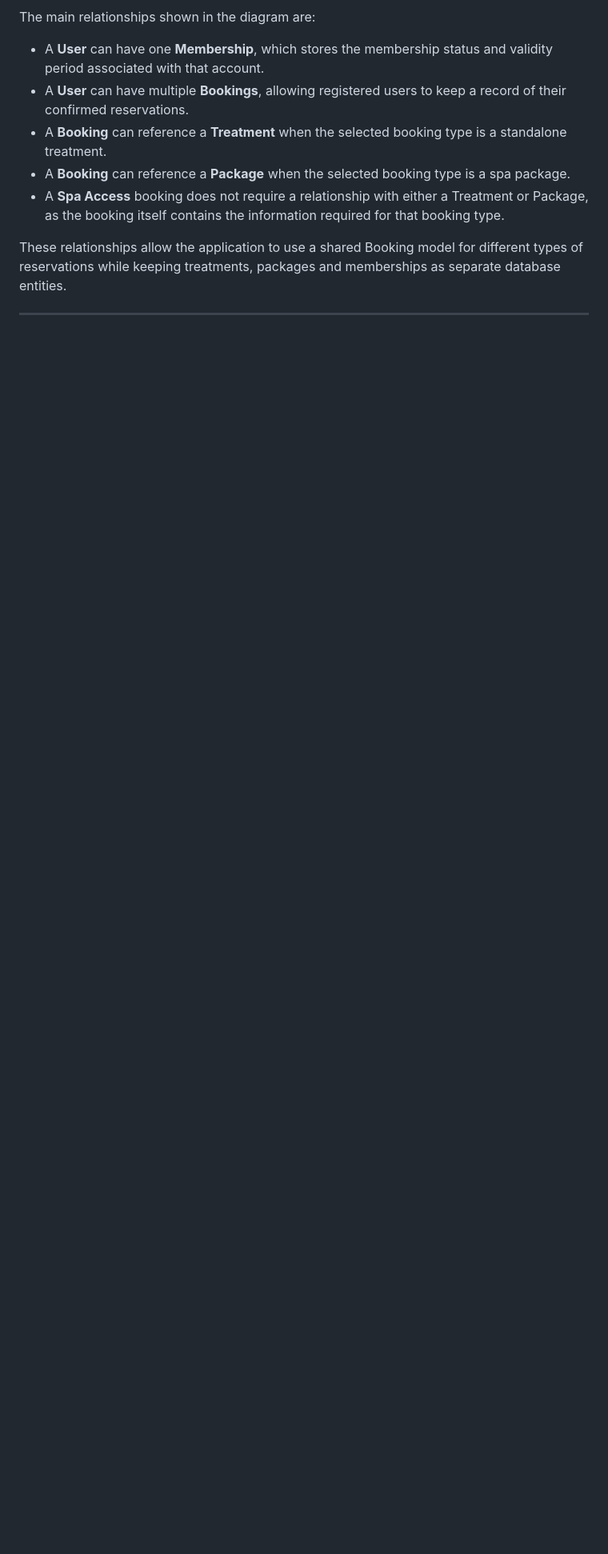
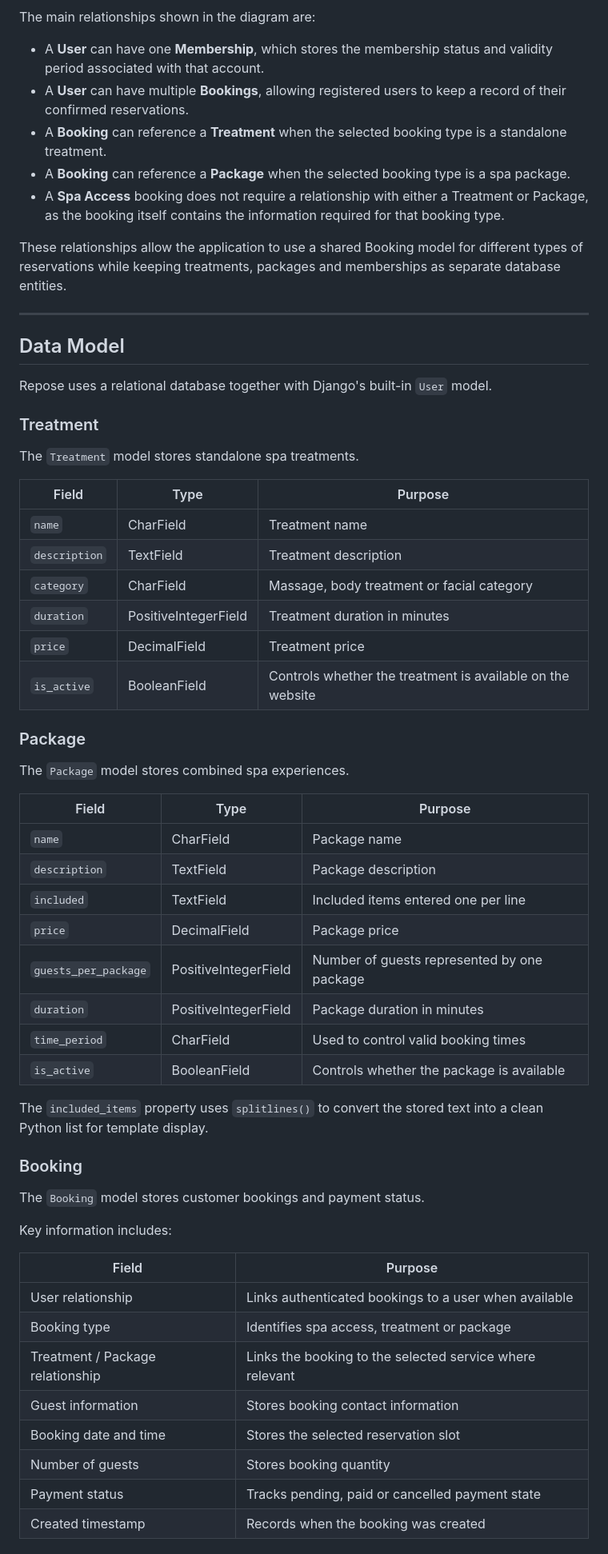
Before and after one commit to Fannyhenriques/milestone-project-4, a Markdown page: README.md, the part around one of its changes. Shown at 80% size. Drawn GitHub-style; blank space fills up the shorter version.

Commit message:
Document database models and their fields to README

```diff
--- a/README.md
+++ b/README.md
@@ -692,3 +692,55 @@ The main relationships shown in the diagram are:
 These relationships allow the application to use a shared Booking model for different types of reservations while keeping treatments, packages and memberships as separate database entities.
 
 ---
+
+## Data Model
+
+Repose uses a relational database together with Django's built-in `User` model.
+
+### Treatment
+
+The `Treatment` model stores standalone spa treatments.
+
+| Field | Type | Purpose |
+| --- | --- | --- |
+| `name` | CharField | Treatment name |
+| `description` | TextField | Treatment description |
+| `category` | CharField | Massage, body treatment or facial category |
+| `duration` | PositiveIntegerField | Treatment duration in minutes |
+| `price` | DecimalField | Treatment price |
+| `is_active` | BooleanField | Controls whether the treatment is available on the website |
+
+### Package
+
+The `Package` model stores combined spa experiences.
+
+| Field | Type | Purpose |
+| --- | --- | --- |
+| `name` | CharField | Package name |
+| `description` | TextField | Package description |
+| `included` | TextField | Included items entered one per line |
+| `price` | DecimalField | Package price |
+| `guests_per_package` | PositiveIntegerField | Number of guests represented by one package |
+| `duration` | PositiveIntegerField | Package duration in minutes |
+| `time_period` | CharField | Used to control valid booking times |
+| `is_active` | BooleanField | Controls whether the package is available |
+
+The `included_items` property uses `splitlines()` to convert the stored text into a clean Python list for template display.
+
+### Booking
+
+The `Booking` model stores customer bookings and payment status.
+
+Key information includes:
+
+| Field | Purpose |
+| --- | --- |
+| User relationship | Links authenticated bookings to a user when available |
+| Booking type | Identifies spa access, treatment or package |
+| Treatment / Package relationship | Links the booking to the selected service where relevant |
+| Guest information | Stores booking contact information |
+| Booking date and time | Stores the selected reservation slot |
+| Number of guests | Stores booking quantity |
+| Payment status | Tracks pending, paid or cancelled payment state |
+| Created timestamp | Records when the booking was created |
+
```
Also changed, not shown: other parts of README.md (+12 -0 lines).
